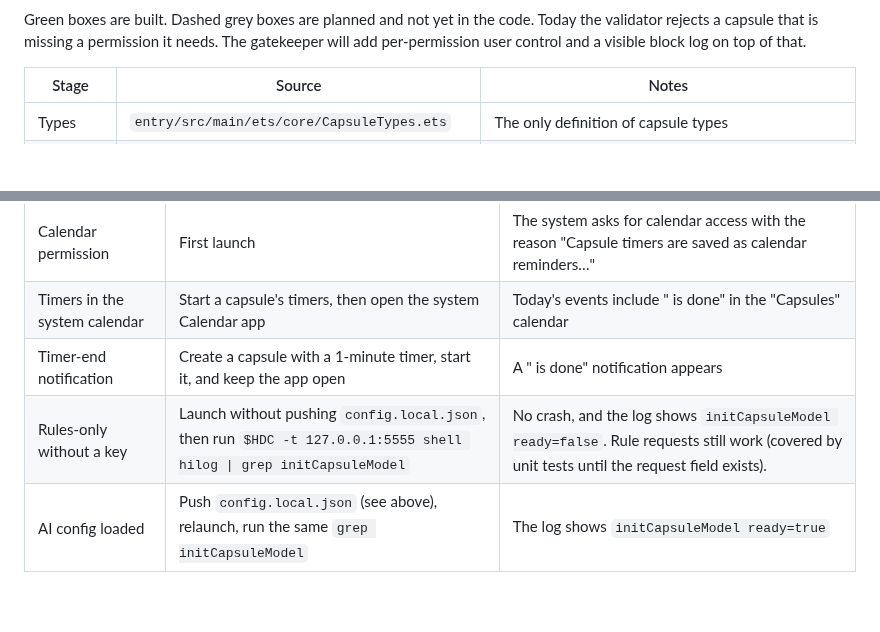
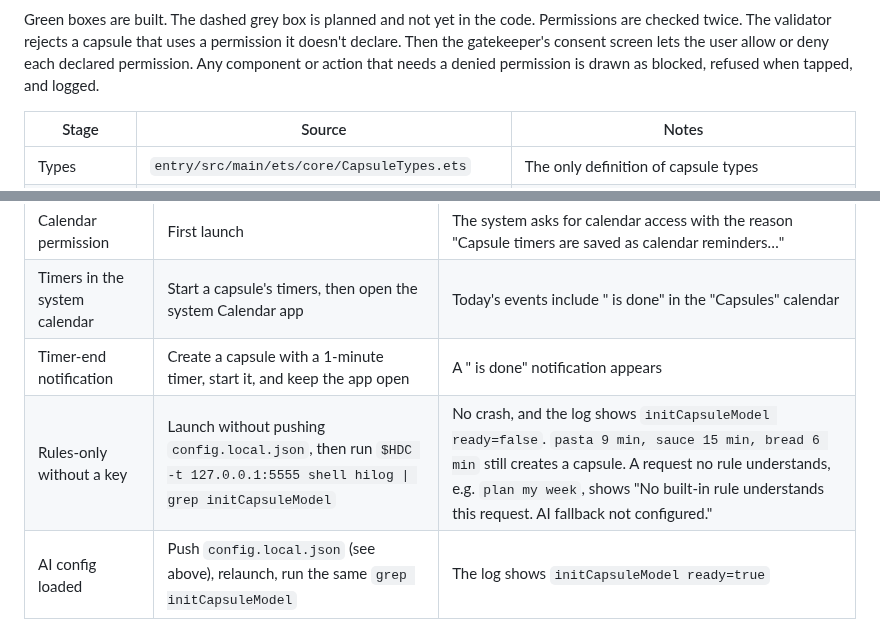
Before and after one commit to Akshaz7/capsules-harmonyos, a Markdown page: README.md, 2 parts joined by grey strips. Drawn GitHub-style; blank space fills up the shorter version.

````diff
--- a/README.md
+++ b/README.md
@@ -37,6 +37,6 @@ flowchart LR
 ```
 
-Green boxes are built. Dashed grey boxes are planned and not yet in the code. Today the validator rejects a capsule that is missing a permission it needs. The gatekeeper will add per-permission user control and a visible block log on top of that.
+Green boxes are built. The dashed grey box is planned and not yet in the code. Permissions are checked twice. The validator rejects a capsule that uses a permission it doesn't declare. Then the gatekeeper's consent screen lets the user allow or deny each declared permission. Any component or action that needs a denied permission is drawn as blocked, refused when tapped, and logged.
 
 | Stage | Source | Notes |
 | --- | --- | --- |
@@ -149,5 +152,5 @@ AI-assisted development is recorded in [`AI_WORKFLOW.md`](AI_WORKFLOW.md).
 | Calendar permission | First launch | The system asks for calendar access with the reason "Capsule timers are saved as calendar reminders…" |
 | Timers in the system calendar | Start a capsule's timers, then open the system Calendar app | Today's events include "<label> is done" in the "Capsules" calendar |
 | Timer-end notification | Create a capsule with a 1-minute timer, start it, and keep the app open | A "<label> is done" notification appears |
-| Rules-only without a key | Launch without pushing `config.local.json`, then run `$HDC -t 127.0.0.1:5555 shell hilog \| grep initCapsuleModel` | No crash, and the log shows `initCapsuleModel ready=false`. Rule requests still work (covered by unit tests until the request field exists). |
+| Rules-only without a key | Launch without pushing `config.local.json`, then run `$HDC -t 127.0.0.1:5555 shell hilog \| grep initCapsuleModel` | No crash, and the log shows `initCapsuleModel ready=false`. `pasta 9 min, sauce 15 min, bread 6 min` still creates a capsule. A request no rule understands, e.g. `plan my week`, shows "No built-in rule understands this request. AI fallback not configured." |
 | AI config loaded | Push `config.local.json` (see above), relaunch, run the same `grep initCapsuleModel` | The log shows `initCapsuleModel ready=true` |
````
Also changed, not shown: other parts of README.md (+10 -7 lines).
